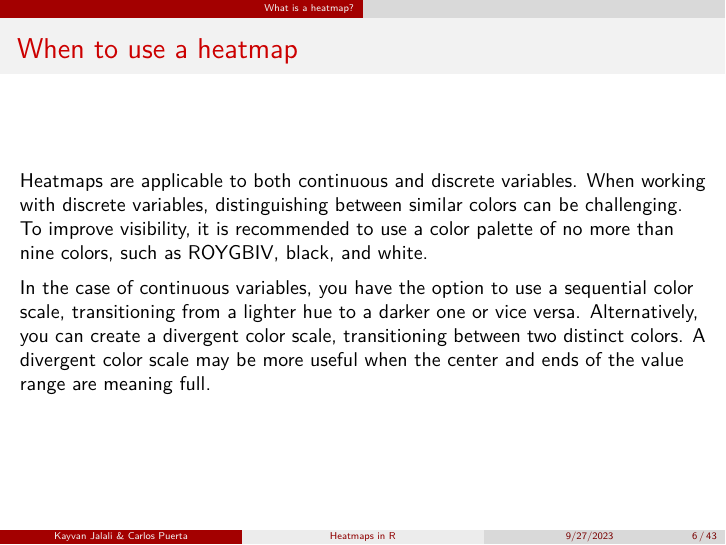
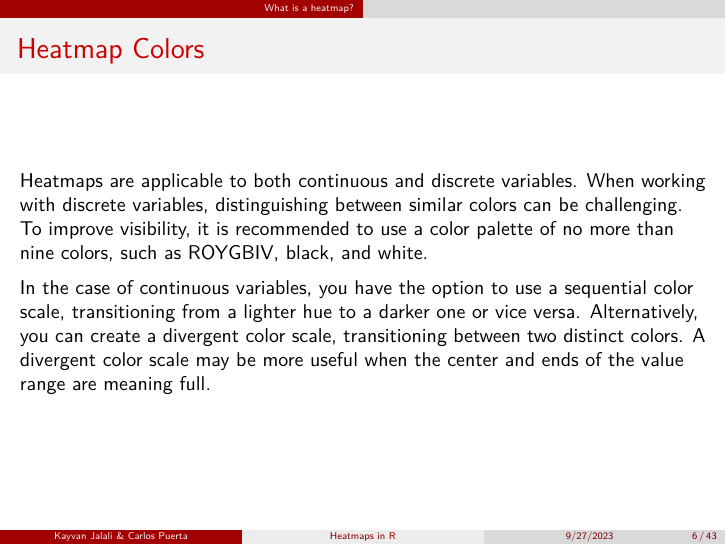
Before and after one commit to psweet/607-presentation, an R Markdown document (presentation.Rmd): page 6 of 43. The pictures show the output file presentation.pdf that the author committed with the source.

Commit message:
fixed a slide title

````diff
--- a/presentation.Rmd
+++ b/presentation.Rmd
@@ -83,7 +83,7 @@ ggplot(mtcars, aes(x = wt, y = mpg, fill = disp)) +
   geom_point(shape = 21) + theme_minimal()
 ```
 
-## When to use a heatmap
+## Heatmap Colors
 
 Heatmaps are applicable to both continuous and discrete variables. When working with discrete variables, distinguishing between similar colors can be challenging. To improve visibility, it is recommended to use a color palette of no more than nine colors, such as ROYGBIV, black, and white.
 
````
Also changed, not shown: presentation.pdf.
